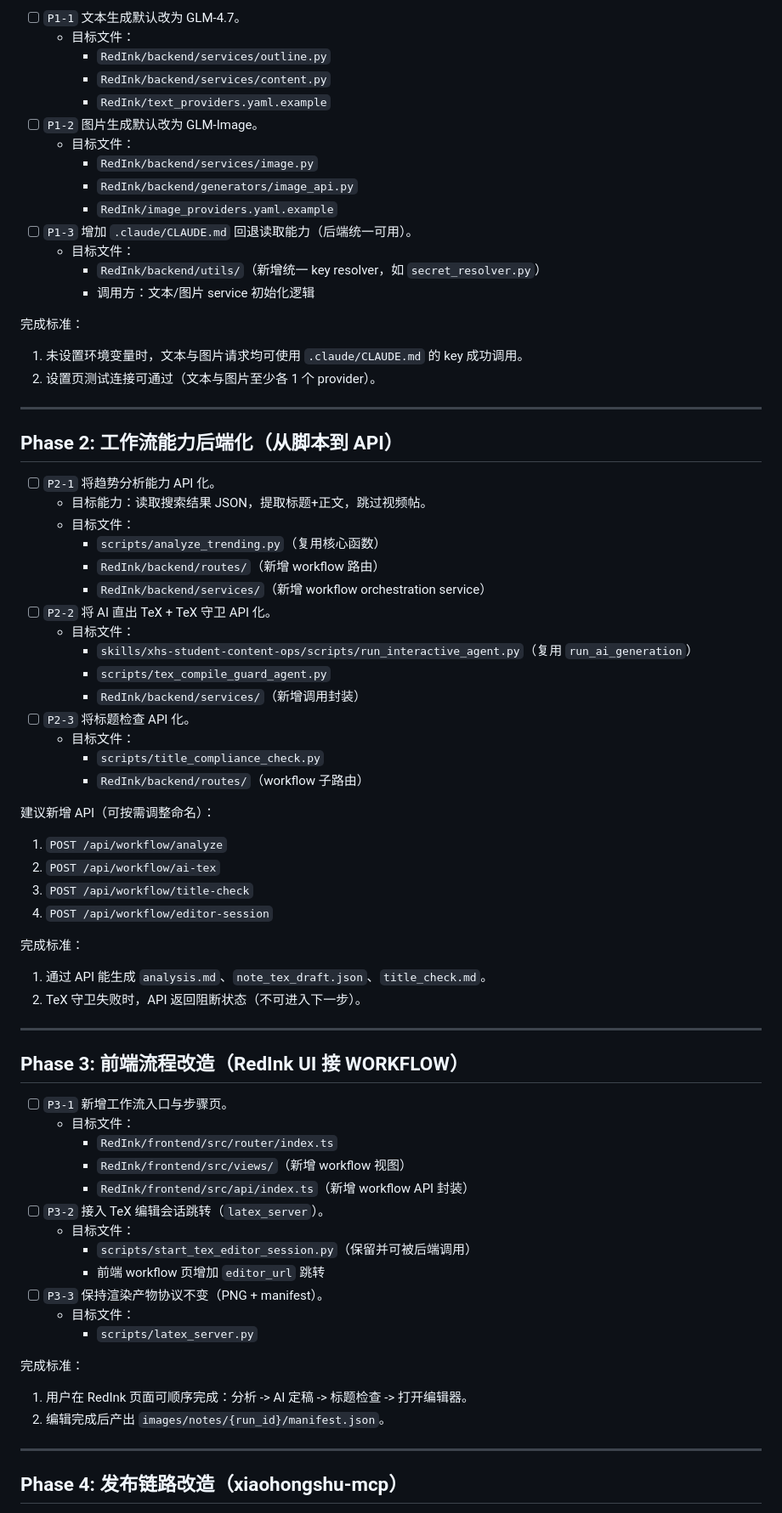
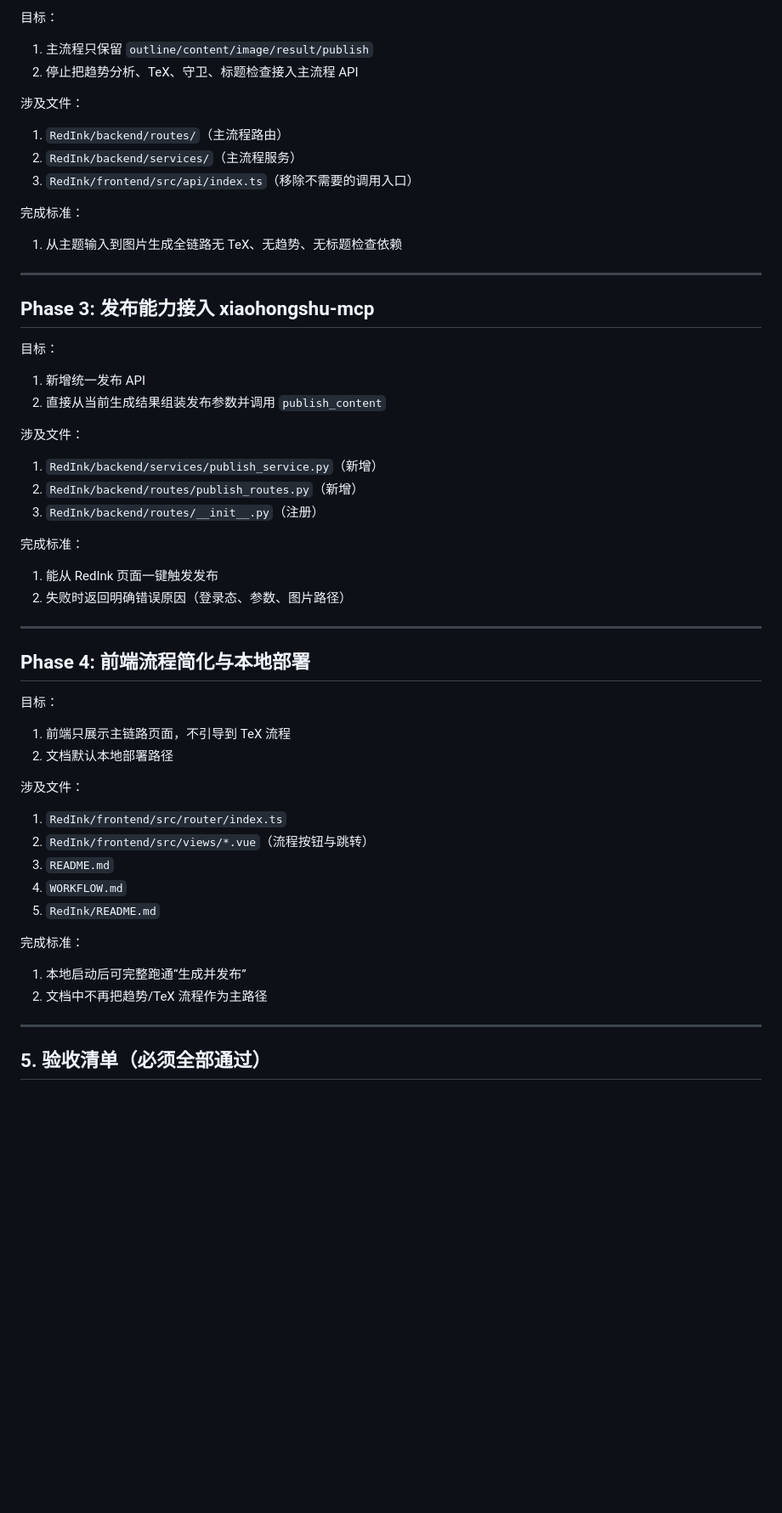
Before and after one commit to wangxiancao/xhs_note, a Markdown page: REDINK_MIGRATION_CHECKLIST.md, the part around one of its changes. Shown at 85% size. Drawn GitHub-style; blank space fills up the shorter version.

Commit message:
docs: simplify migration plan to non-TeX non-trending main flow

```diff
--- a/REDINK_MIGRATION_CHECKLIST.md
+++ b/REDINK_MIGRATION_CHECKLIST.md
@@ -69,79 +86,62 @@
 
-- [ ] `P1-1` 文本生成默认改为 GLM-4.7。
-  - 目标文件：
-    - `RedInk/backend/services/outline.py`
-    - `RedInk/backend/services/content.py`
-    - `RedInk/text_providers.yaml.example`
-- [ ] `P1-2` 图片生成默认改为 GLM-Image。
-  - 目标文件：
-    - `RedInk/backend/services/image.py`
-    - `RedInk/backend/generators/image_api.py`
-    - `RedInk/image_providers.yaml.example`
-- [ ] `P1-3` 增加 `.claude/CLAUDE.md` 回退读取能力（后端统一可用）。
-  - 目标文件：
-    - `RedInk/backend/utils/`（新增统一 key resolver，如 `secret_resolver.py`）
-    - 调用方：文本/图片 service 初始化逻辑
+目标：
+
+1. 主流程只保留 `outline/content/image/result/publish`
+2. 停止把趋势分析、TeX、守卫、标题检查接入主流程 API
+
+涉及文件：
+
+1. `RedInk/backend/routes/`（主流程路由）
+2. `RedInk/backend/services/`（主流程服务）
+3. `RedInk/frontend/src/api/index.ts`（移除不需要的调用入口）
 
 完成标准：
 
-1. 未设置环境变量时，文本与图片请求均可使用 `.claude/CLAUDE.md` 的 key 成功调用。
-2. 设置页测试连接可通过（文本与图片至少各 1 个 provider）。
+1. 从主题输入到图片生成全链路无 TeX、无趋势、无标题检查依赖
 
 ---
 
-## Phase 2: 工作流能力后端化（从脚本到 API）
+## Phase 3: 发布能力接入 xiaohongshu-mcp
 
-- [ ] `P2-1` 将趋势分析能力 API 化。
-  - 目标能力：读取搜索结果 JSON，提取标题+正文，跳过视频帖。
-  - 目标文件：
-    - `scripts/analyze_trending.py`（复用核心函数）
-    - `RedInk/backend/routes/`（新增 workflow 路由）
-    - `RedInk/backend/services/`（新增 workflow orchestration service）
-- [ ] `P2-2` 将 AI 直出 TeX + TeX 守卫 API 化。
-  - 目标文件：
-    - `skills/xhs-student-content-ops/scripts/run_interactive_agent.py`（复用 `run_ai_generation`）
-    - `scripts/tex_compile_guard_agent.py`
-    - `RedInk/backend/services/`（新增调用封装）
-- [ ] `P2-3` 将标题检查 API 化。
-  - 目标文件：
-    - `scripts/title_compliance_check.py`
-    - `RedInk/backend/routes/`（workflow 子路由）
+目标：
 
-建议新增 API（可按需调整命名）：
+1. 新增统一发布 API
+2. 直接从当前生成结果组装发布参数并调用 `publish_content`
 
-1. `POST /api/workflow/analyze`
-2. `POST /api/workflow/ai-tex`
-3. `POST /api/workflow/title-check`
-4. `POST /api/workflow/editor-session`
+涉及文件：
+
+1. `RedInk/backend/services/publish_service.py`（新增）
+2. `RedInk/backend/routes/publish_routes.py`（新增）
+3. `RedInk/backend/routes/__init__.py`（注册）
 
 完成标准：
 
-1. 通过 API 能生成 `analysis.md`、`note_tex_draft.json`、`title_check.md`。
-2. TeX 守卫失败时，API 返回阻断状态（不可进入下一步）。
+1. 能从 RedInk 页面一键触发发布
+2. 失败时返回明确错误原因（登录态、参数、图片路径）
 
 ---
 
-## Phase 3: 前端流程改造（RedInk UI 接 WORKFLOW）
+## Phase 4: 前端流程简化与本地部署
 
-- [ ] `P3-1` 新增工作流入口与步骤页。
-  - 目标文件：
-    - `RedInk/frontend/src/router/index.ts`
-    - `RedInk/frontend/src/views/`（新增 workflow 视图）
-    - `RedInk/frontend/src/api/index.ts`（新增 workflow API 封装）
-- [ ] `P3-2` 接入 TeX 编辑会话跳转（`latex_server`）。
-  - 目标文件：
-    - `scripts/start_tex_editor_session.py`（保留并可被后端调用）
-    - 前端 workflow 页增加 `editor_url` 跳转
-- [ ] `P3-3` 保持渲染产物协议不变（PNG + manifest）。
-  - 目标文件：
-    - `scripts/latex_server.py`
+目标：
+
+1. 前端只展示主链路页面，不引导到 TeX 流程
+2. 文档默认本地部署路径
+
+涉及文件：
+
+1. `RedInk/frontend/src/router/index.ts`
+2. `RedInk/frontend/src/views/*.vue`（流程按钮与跳转）
+3. `README.md`
+4. `WORKFLOW.md`
+5. `RedInk/README.md`
 
 完成标准：
 
-1. 用户在 RedInk 页面可顺序完成：分析 -> AI 定稿 -> 标题检查 -> 打开编辑器。
-2. 编辑完成后产出 `images/notes/{run_id}/manifest.json`。
+1. 本地启动后可完整跑通“生成并发布”
+2. 文档中不再把趋势/TeX 流程作为主路径
 
 ---
 
-## Phase 4: 发布链路改造（xiaohongshu-mcp）
+## 5. 验收清单（必须全部通过）
 
```
Also changed, not shown: other parts of REDINK_MIGRATION_CHECKLIST.md (+77 -107 lines).
